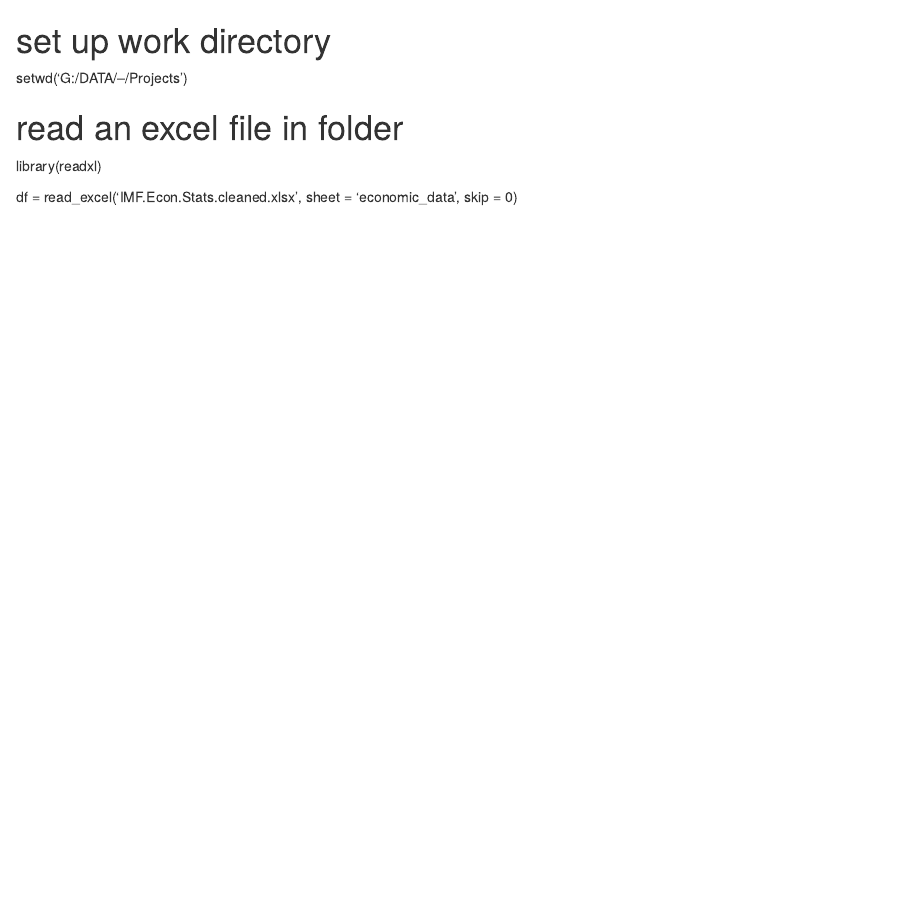
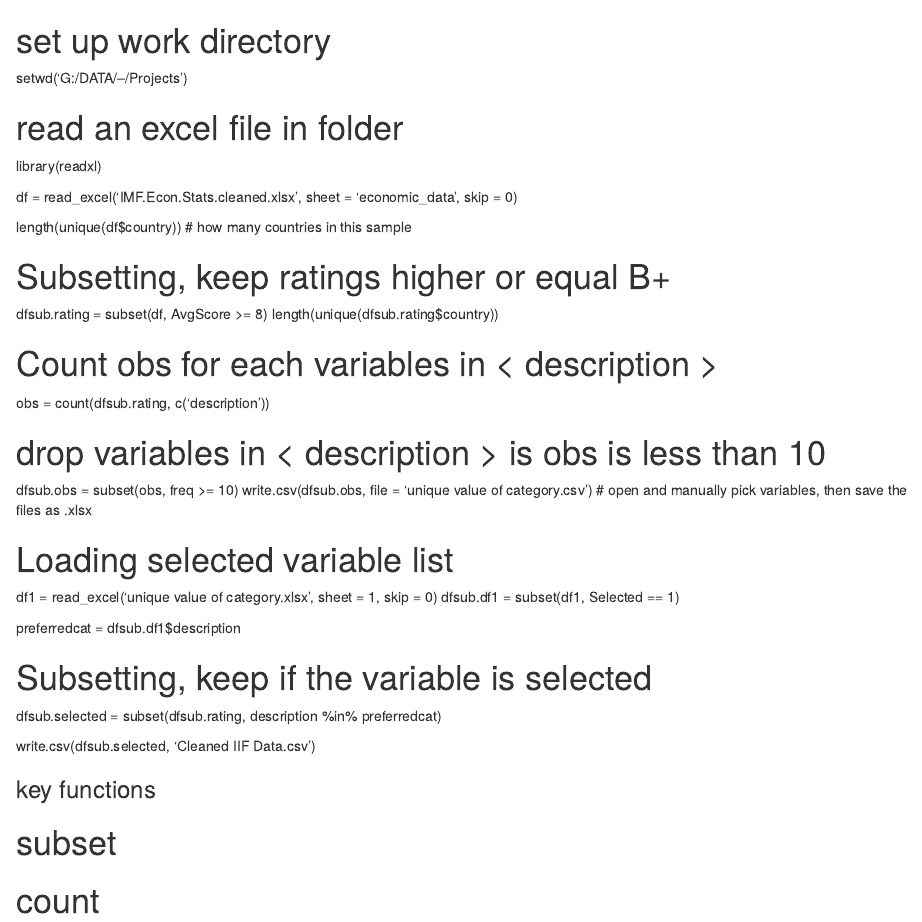
Before and after one commit to Eevee0909/Data-Cleaning, an R Markdown document (1.1 Loading data from local files.Rmd): the page in a window 1100 px wide, from its top. Rendered offline with R 4.5, knitr and Pandoc, with nearby package versions.

Commit message:
Update 1.1 Loading data from local files.Rmd

```diff
--- a/1.1 Loading data from local files.Rmd
+++ b/1.1 Loading data from local files.Rmd
@@ -6,3 +6,32 @@ setwd('G:/DATA/--/Projects')
 library(readxl)
 
 df = read_excel('IMF.Econ.Stats.cleaned.xlsx', sheet = 'economic_data', skip = 0)
+
+length(unique(df$country)) # how many countries in this sample
+
+# Subsetting, keep ratings higher or equal B+
+dfsub.rating = subset(df, AvgScore >= 8)
+length(unique(dfsub.rating$country))
+
+# Count obs for each variables in < description >
+obs = count(dfsub.rating, c('description'))
+
+# drop variables in < description > is obs is less than 10
+dfsub.obs = subset(obs, freq >= 10)
+write.csv(dfsub.obs, file = 'unique value of category.csv') # open and manually pick variables, then save the files as .xlsx
+
+##
+# Loading selected variable list
+df1 = read_excel('unique value of category.xlsx', sheet = 1, skip = 0)
+dfsub.df1 = subset(df1, Selected == 1)
+
+preferredcat = dfsub.df1$description
+
+# Subsetting, keep if the variable is selected
+dfsub.selected = subset(dfsub.rating, description %in% preferredcat)
+
+write.csv(dfsub.selected, 'Cleaned IIF Data.csv')
+
+### key functions
+# subset
+# count
```
